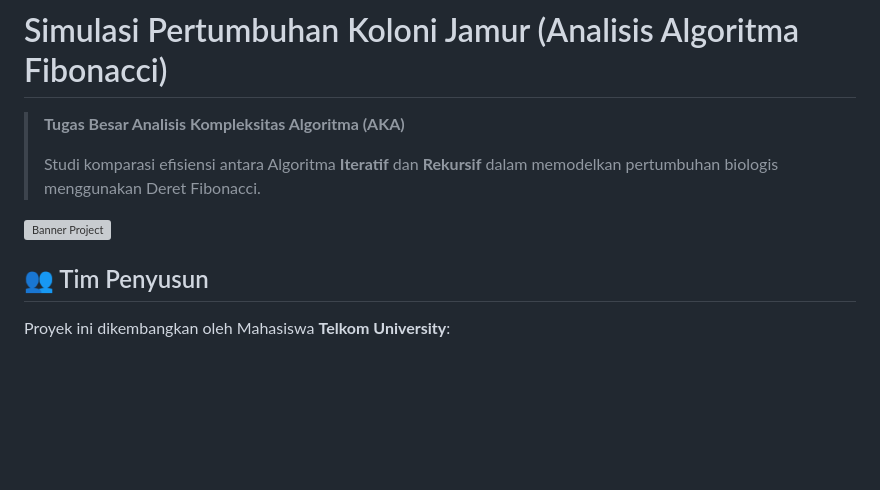
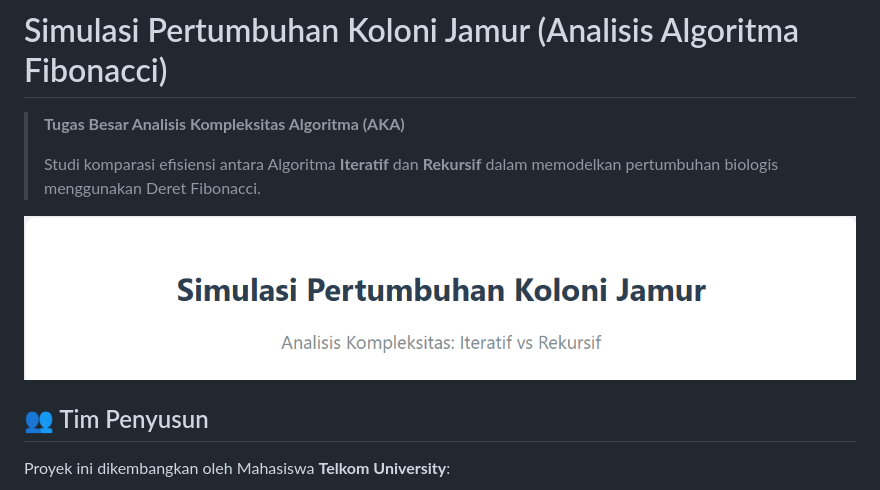
Before and after one commit to daff01/TugasBesar_AKA, a Markdown page: README.md, the part around the change. Rendered like a GitHub page; blank space fills up the shorter version; grey boxes are pictures that could not be loaded.

```diff
--- a/README.md
+++ b/README.md
@@ -4,7 +4,7 @@
 >
 > Studi komparasi efisiensi antara Algoritma **Iteratif** dan **Rekursif** dalam memodelkan pertumbuhan biologis menggunakan Deret Fibonacci.
 
-![Banner Project](./img/banner.png)
+![Banner Project](https://github.com/daff01/TugasBesar_AKA/blob/main/aset/banner.png?raw=true)
 
 ## 👥 Tim Penyusun
 Proyek ini dikembangkan oleh Mahasiswa **Telkom University**:
```
